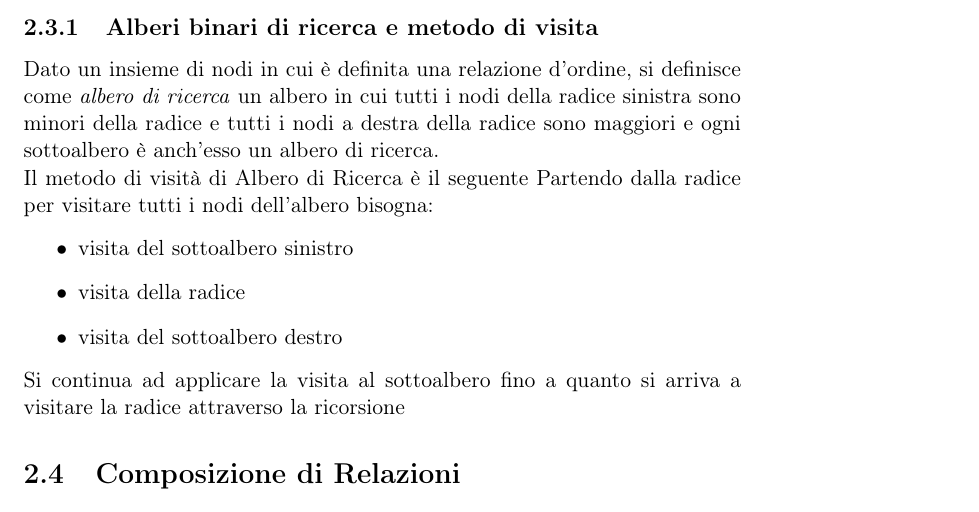
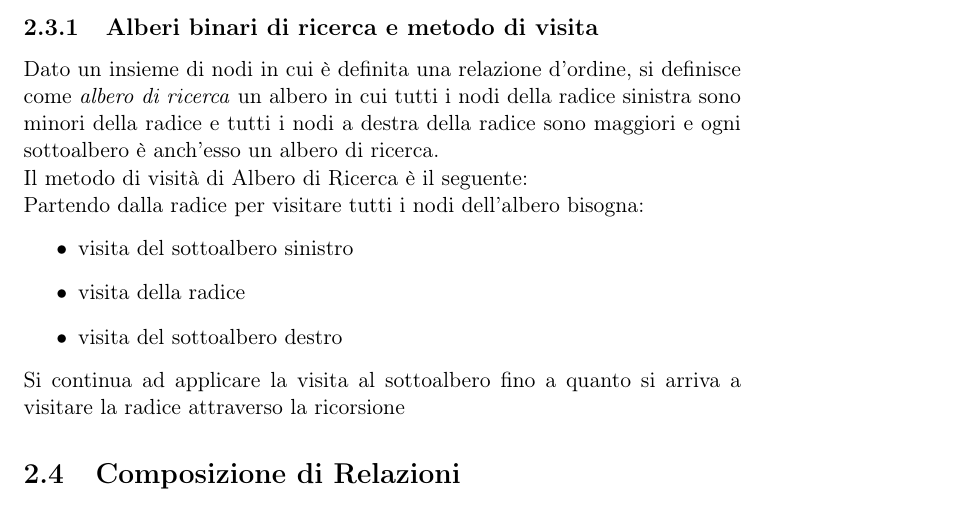
Before and after one commit to Peppuz/appunti, a LaTeX document (Fondamenti/appunti.tex, which reads Fondamenti/AlgebraRelazionale/Grafi/alberi.tex): part of page 16 of 51, cut so that both start at the same text. Compiled offline with pdfLaTeX.

Commit message:
Update alberi.tex

```diff
--- a/Fondamenti/AlgebraRelazionale/Grafi/alberi.tex
+++ b/Fondamenti/AlgebraRelazionale/Grafi/alberi.tex
@@ -28,7 +28,7 @@ minori della radice e tutti i nodi a destra della radice sono maggiori e ogni so
 
 %Fare Esempio
 
-Il metodo di visità di Albero di Ricerca è il seguente
+Il metodo di visità di Albero di Ricerca è il seguente:\newline
 Partendo dalla radice per visitare tutti i nodi dell'albero bisogna:
 \begin{itemize}
     \item visita del sottoalbero sinistro
```
